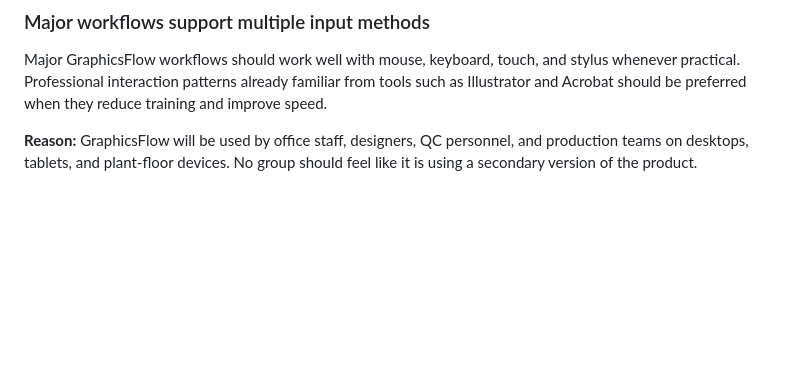
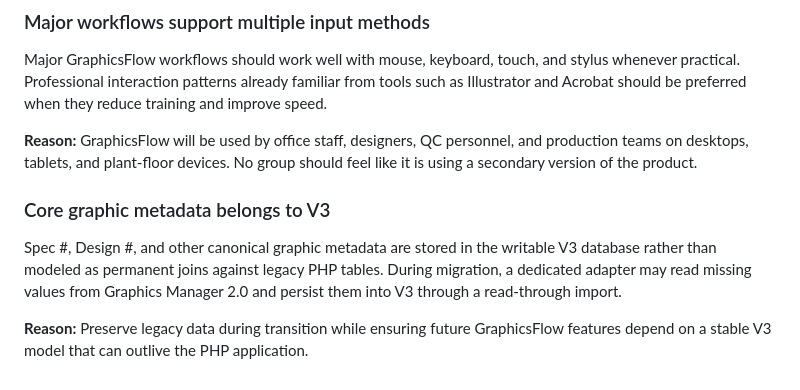
Before and after one commit to rgray1983/GraphicsFlow-Migration, a Markdown page: docs/DECISIONS.md, the part around the change. Drawn GitHub-style; blank space fills up the shorter version.

Commit message:
Document canonical V3 graphic metadata

```diff
--- a/docs/DECISIONS.md
+++ b/docs/DECISIONS.md
@@ -119,3 +119,9 @@ The Approval Viewer uses a cached browser-friendly image for fast zooming and pa
 Major GraphicsFlow workflows should work well with mouse, keyboard, touch, and stylus whenever practical. Professional interaction patterns already familiar from tools such as Illustrator and Acrobat should be preferred when they reduce training and improve speed.
 
 **Reason:** GraphicsFlow will be used by office staff, designers, QC personnel, and production teams on desktops, tablets, and plant-floor devices. No group should feel like it is using a secondary version of the product.
+
+### Core graphic metadata belongs to V3
+
+Spec #, Design #, and other canonical graphic metadata are stored in the writable V3 database rather than modeled as permanent joins against legacy PHP tables. During migration, a dedicated adapter may read missing values from Graphics Manager 2.0 and persist them into V3 through a read-through import.
+
+**Reason:** Preserve legacy data during transition while ensuring future GraphicsFlow features depend on a stable V3 model that can outlive the PHP application.
```
